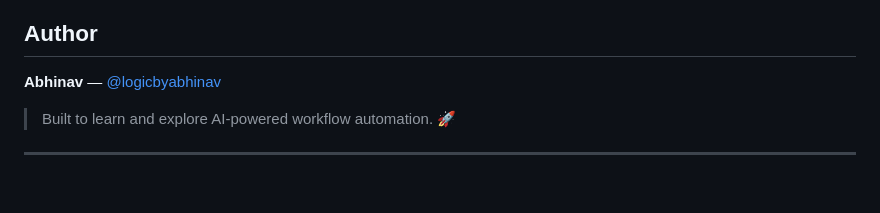
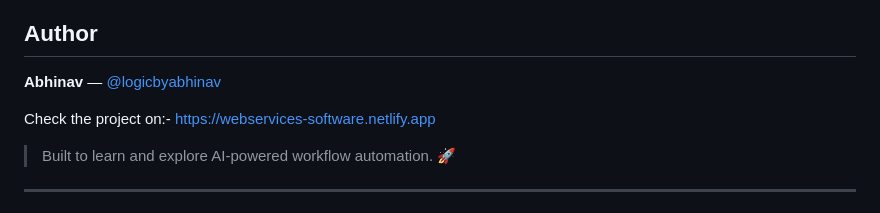
Before and after one commit to logicbyabhinav/AI-automation-using-N8N-1, a Markdown page: README.md, the part around the change. Rendered like a GitHub page; blank space fills up the shorter version.

```diff
--- a/README.md
+++ b/README.md
@@ -187,6 +187,8 @@ AI-automation-using-N8N-2/
 
 **Abhinav** — [@logicbyabhinav](https://github.com/logicbyabhinav)
 
+Check the project on:- https://webservices-software.netlify.app
+
 > Built to learn and explore AI-powered workflow automation. 🚀
 
 ---
```
